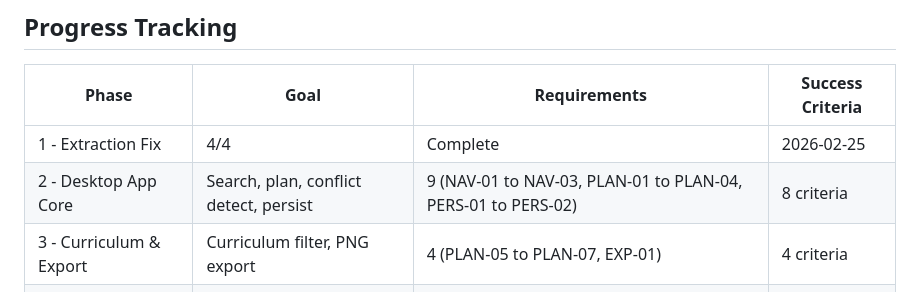
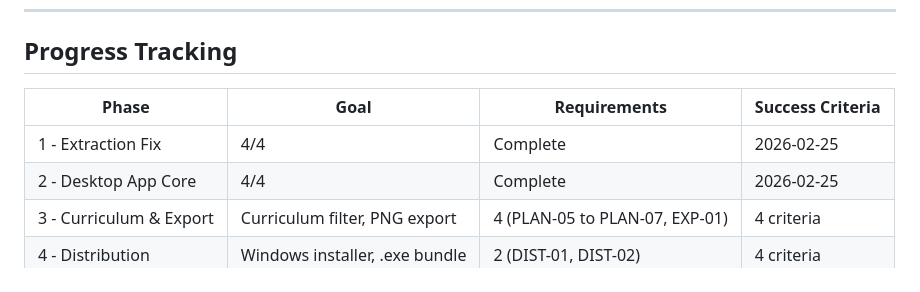
Before and after one commit to johnbarraza/MatriculaUp, a Markdown page: .gsd/ROADMAP.md, the part around the change. Drawn GitHub-style.

Commit message:
docs: check off phase 2 completion in roadmap table

```diff
--- a/.gsd/ROADMAP.md
+++ b/.gsd/ROADMAP.md
@@ -119,7 +119,7 @@ Plans:
 | Phase | Goal | Requirements | Success Criteria |
 |-------|------|--------------|------------------|
 | 1 - Extraction Fix | 4/4 | Complete   | 2026-02-25 |
-| 2 - Desktop App Core | Search, plan, conflict detect, persist | 9 (NAV-01 to NAV-03, PLAN-01 to PLAN-04, PERS-01 to PERS-02) | 8 criteria |
+| 2 - Desktop App Core | 4/4 | Complete | 2026-02-25 |
 | 3 - Curriculum & Export | Curriculum filter, PNG export | 4 (PLAN-05 to PLAN-07, EXP-01) | 4 criteria |
 | 4 - Distribution | Windows installer, .exe bundle | 2 (DIST-01, DIST-02) | 4 criteria |
 
```
